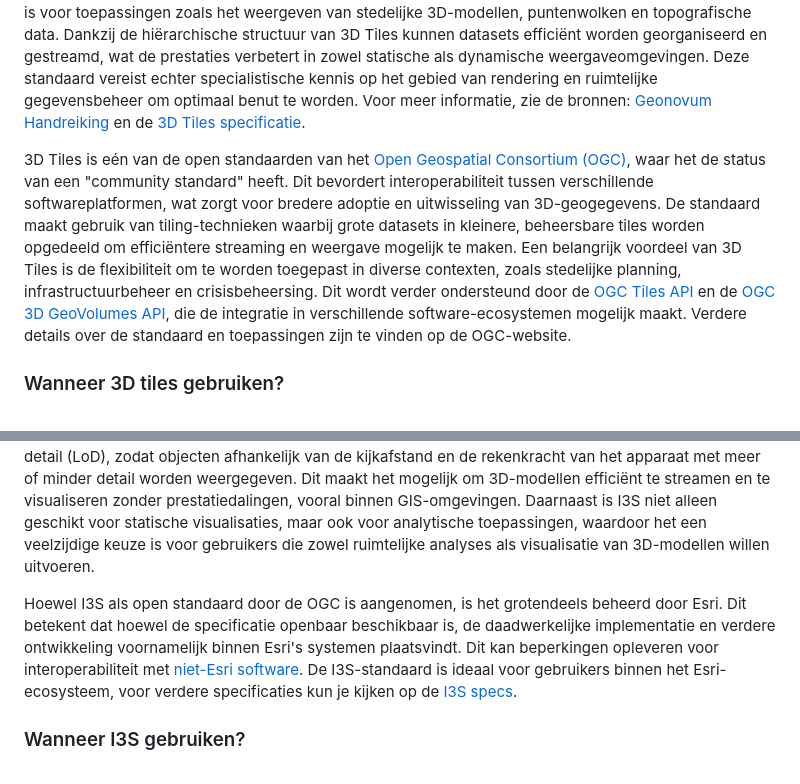
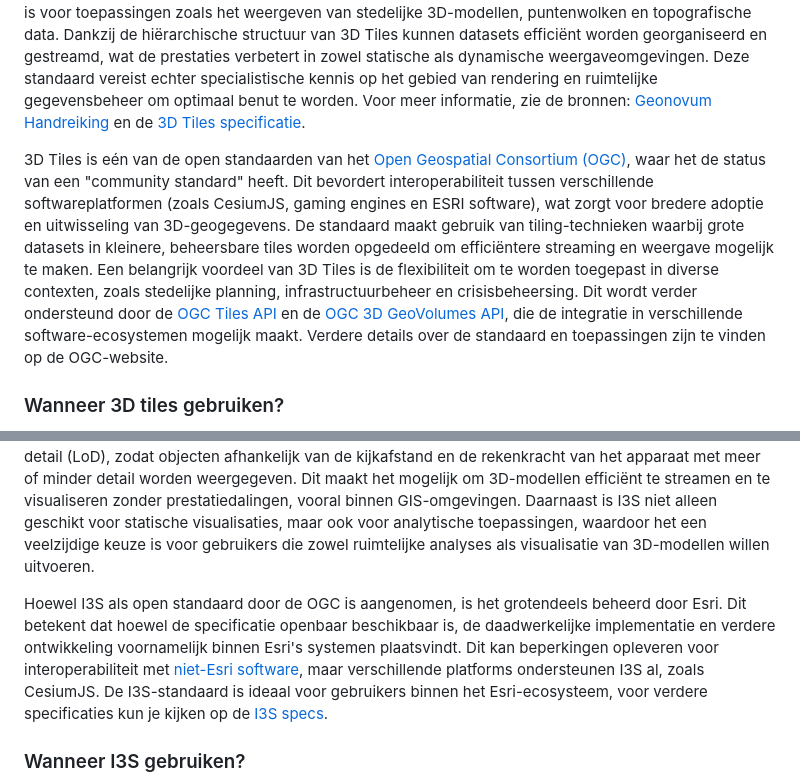
Before and after one commit to Geonovum/hr-3d-standaarden, a Markdown page: ch02.md, 2 parts joined by grey strips. Rendered like a GitHub page.

Commit message:
feedback 3D tiles
feedback 3D tiles verwerkt

```diff
--- a/ch02.md
+++ b/ch02.md
@@ -22,7 +22,7 @@ De 3D Tiles standaard, ontwikkeld door Cesium, biedt een open manier om grote ho
 Wat 3D Tiles onderscheidt, is de mogelijkheid om dynamische niveaus van detail (Level of Detail, LoD) te ondersteunen. Dit betekent dat objecten afhankelijk van de kijkafstand en prestaties met meer of minder detail worden weergegeven, wat cruciaal is voor efficiënte visualisatie van grote datasets. Deze standaard is met name gericht op visualisatie en minder op diepgaande semantische analyses, waardoor het ideaal is voor toepassingen zoals het weergeven van stedelijke 3D-modellen, puntenwolken en topografische data. Dankzij de hiërarchische structuur van 3D Tiles kunnen datasets efficiënt worden georganiseerd en gestreamd, wat de prestaties verbetert in zowel statische als dynamische weergaveomgevingen. Deze standaard vereist echter specialistische kennis op het gebied van rendering en ruimtelijke gegevensbeheer om optimaal benut te worden. Voor meer informatie, zie de bronnen: [Geonovum Handreiking](https://geonovum.github.io/3d-tiling/) en de [3D Tiles specificatie](https://docs.ogc.org/cs/22-025r4/22-025r4.html).
 
 
-3D Tiles is eén van de open standaarden van het [Open Geospatial Consortium (OGC)](https://www.ogc.org/standard/3dtiles/), waar het de status van een "community standard" heeft. Dit bevordert interoperabiliteit tussen verschillende softwareplatformen, wat zorgt voor bredere adoptie en uitwisseling van 3D-geogegevens. De standaard maakt gebruik van tiling-technieken waarbij grote datasets in kleinere, beheersbare tiles worden opgedeeld om efficiëntere streaming en weergave mogelijk te maken. Een belangrijk voordeel van 3D Tiles is de flexibiliteit om te worden toegepast in diverse contexten, zoals stedelijke planning, infrastructuurbeheer en crisisbeheersing. Dit wordt verder ondersteund door de [OGC Tiles API](https://docs.ogc.org/is/20-057/20-057.html) en de [OGC 3D GeoVolumes API](https://docs.ogc.org/DRAFTS/22-029.html), die de integratie in verschillende software-ecosystemen mogelijk maakt. Verdere details over de standaard en toepassingen zijn te vinden op de OGC-website.
+3D Tiles is eén van de open standaarden van het [Open Geospatial Consortium (OGC)](https://www.ogc.org/standard/3dtiles/), waar het de status van een "community standard" heeft. Dit bevordert interoperabiliteit tussen verschillende softwareplatformen (zoals CesiumJS, gaming engines en ESRI software), wat zorgt voor bredere adoptie en uitwisseling van 3D-geogegevens. De standaard maakt gebruik van tiling-technieken waarbij grote datasets in kleinere, beheersbare tiles worden opgedeeld om efficiëntere streaming en weergave mogelijk te maken. Een belangrijk voordeel van 3D Tiles is de flexibiliteit om te worden toegepast in diverse contexten, zoals stedelijke planning, infrastructuurbeheer en crisisbeheersing. Dit wordt verder ondersteund door de [OGC Tiles API](https://docs.ogc.org/is/20-057/20-057.html) en de [OGC 3D GeoVolumes API](https://docs.ogc.org/DRAFTS/22-029.html), die de integratie in verschillende software-ecosystemen mogelijk maakt. Verdere details over de standaard en toepassingen zijn te vinden op de OGC-website.
 
 ### Wanneer 3D tiles gebruiken?
 - Als je werkt aan toepassingen waarbij efficiënte visualisatie en streaming van grote 3D datasets cruciaal zijn is 3D Tiles een uitstekende keuze.
@@ -34,7 +34,7 @@ De Indexed 3D Scene Layer (I3S) standaard is specifiek gericht op het efficiënt
 
 I3S maakt gebruik van een hiërarchische, op knooppunten gebaseerde ruimtelijke indexstructuur, waarin elke knoop (node) gegevens bevat zoals geometrie, texturen en attributen. Deze structuur zorgt voor een efficiënte organisatie van 3D-data. Het doel van deze index is om snelle toegang te bieden tot relevante gegevensblokken hoofdstuk 8 van [OGC specificatie](https://docs.ogc.org/cs/17-014r9/17-014r9.html#_organization_and_structure). Het systeem ondersteunt dynamische niveaus van detail (LoD), zodat objecten afhankelijk van de kijkafstand en de rekenkracht van het apparaat met meer of minder detail worden weergegeven. Dit maakt het mogelijk om 3D-modellen efficiënt te streamen en te visualiseren zonder prestatiedalingen, vooral binnen GIS-omgevingen. Daarnaast is I3S niet alleen geschikt voor statische visualisaties, maar ook voor analytische toepassingen, waardoor het een veelzijdige keuze is voor gebruikers die zowel ruimtelijke analyses als visualisatie van 3D-modellen willen uitvoeren.
 
-Hoewel I3S als open standaard door de OGC is aangenomen, is het grotendeels beheerd door Esri. Dit betekent dat hoewel de specificatie openbaar beschikbaar is, de daadwerkelijke implementatie en verdere ontwikkeling voornamelijk binnen Esri's systemen plaatsvindt. Dit kan beperkingen opleveren voor interoperabiliteit met [niet-Esri software](https://www.esri.com/arcgis-blog/products/developers/3d-gis/ogc-i3s-cesiumjs/?srsltid=AfmBOoodzV1B6R25DaY9BTw5PdcnTQxqHZOJ8m58JvT2MTL7L4TbuBwI). De I3S-standaard is ideaal voor gebruikers binnen het Esri-ecosysteem, voor verdere specificaties kun je kijken op de [I3S specs](https://github.com/Esri/i3s-spec).
+Hoewel I3S als open standaard door de OGC is aangenomen, is het grotendeels beheerd door Esri. Dit betekent dat hoewel de specificatie openbaar beschikbaar is, de daadwerkelijke implementatie en verdere ontwikkeling voornamelijk binnen Esri's systemen plaatsvindt. Dit kan beperkingen opleveren voor interoperabiliteit met [niet-Esri software](https://www.esri.com/arcgis-blog/products/developers/3d-gis/ogc-i3s-cesiumjs/?srsltid=AfmBOoodzV1B6R25DaY9BTw5PdcnTQxqHZOJ8m58JvT2MTL7L4TbuBwI), maar verschillende platforms ondersteunen I3S al, zoals CesiumJS. De I3S-standaard is ideaal voor gebruikers binnen het Esri-ecosysteem, voor verdere specificaties kun je kijken op de [I3S specs](https://github.com/Esri/i3s-spec).
 
 
 ### Wanneer I3S gebruiken?
```
